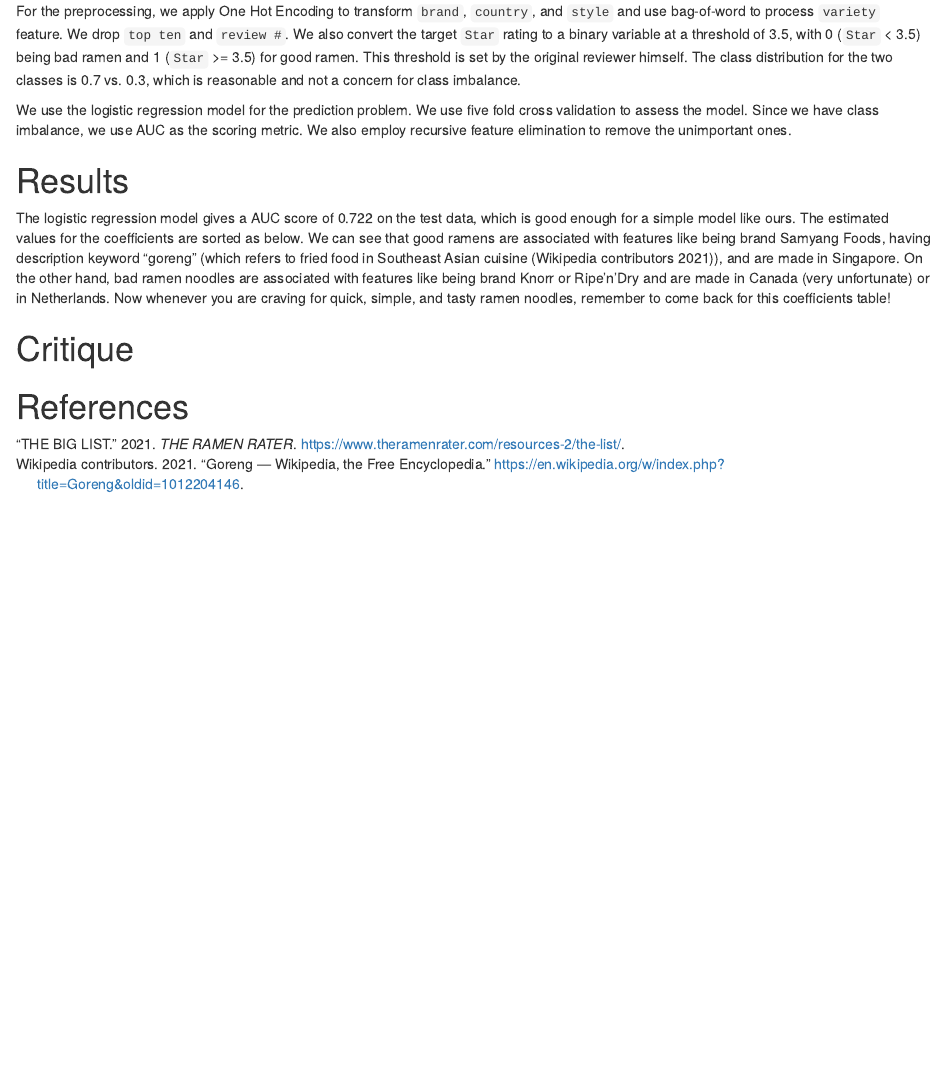
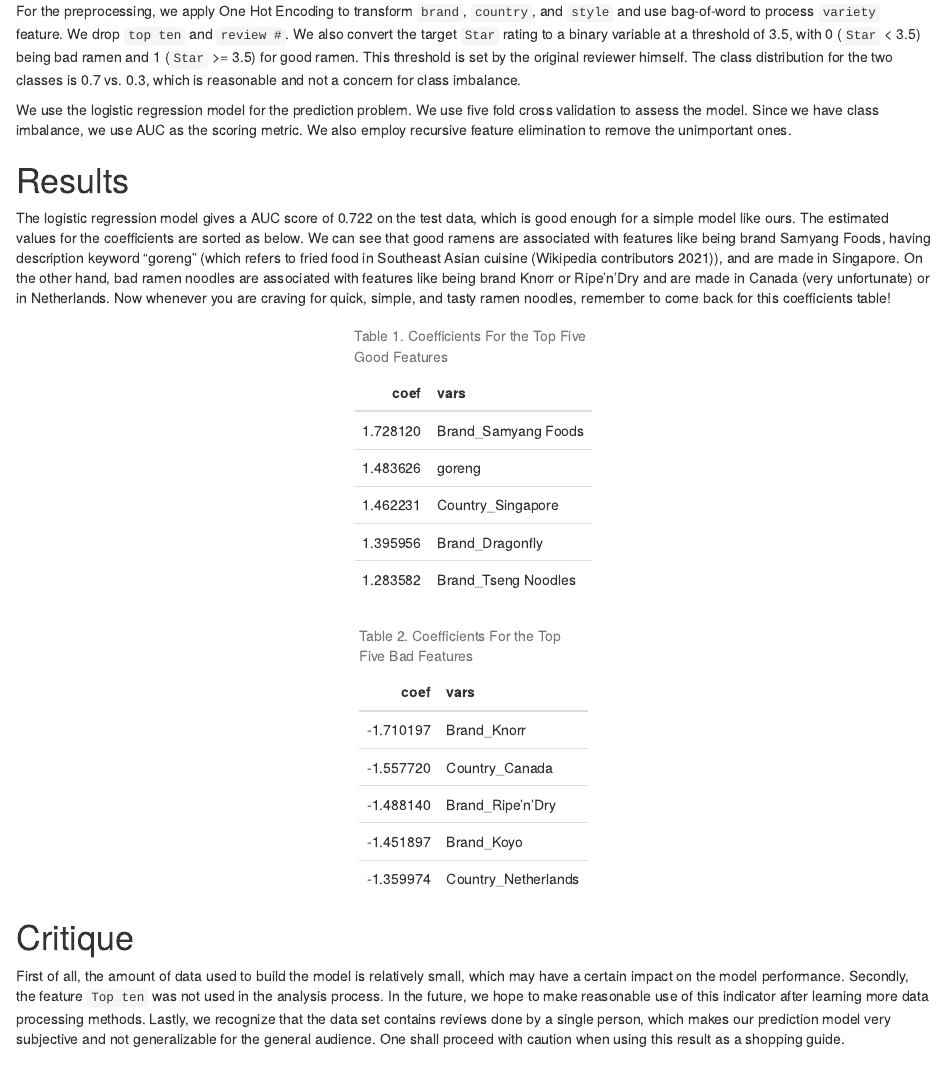
Before and after one commit to PANDASANG1231/522_Ramen, an R Markdown document (results/report.Rmd): the page in a window 1100 px wide, from 2260 px down. The pictures show the output file results/report.html that the author committed with the source, opened offline.

Commit message:
Add table for coefs

````diff
--- a/results/report.Rmd
+++ b/results/report.Rmd
@@ -56,8 +56,22 @@
 
 The logistic regression model gives a AUC score of 0.722 on the test data, which is good enough for a simple model like ours. The estimated values for the coefficients are sorted as below. We can see that good ramens are associated with features like being brand Samyang Foods, having description keyword "goreng" (which refers to fried food in Southeast Asian cuisine [@goreng]), and are made in Singapore. On the other hand, bad ramen noodles are associated with features like being brand Knorr or Ripe'n'Dry and are made in Canada (very unfortunate) or in Netherlands. Now whenever you are craving for quick, simple, and tasty ramen noodles, remember to come back for this coefficients table!
 
+```{r top_good_coef, echo=FALSE}
+good <- read.csv("Top_20_Good_features.csv")
+kable(good[1:5, 1:2],
+      caption = "Table 1. Coefficients For the Top Five Good Features") %>%
+  kable_styling(full_width = FALSE)
+```
+
+```{r top_bad_coef, echo=FALSE}
+bad <- read.csv("Top_20_Bad_features.csv")
+kable(bad[1:5, 1:2],
+      caption = "Table 2. Coefficients For the Top Five Bad Features") %>%
+  kable_styling(full_width = FALSE)
+```
+
 # Critique
 
-First of all, the amount of data used to build the model is relatively small, which may have a certain impact on the model performance. Secondly, the feature `Top ten` was not used in the analysis process. In the future, we hope to make reasonable use of this indicator after learning more data processing methods. Lastly, we recognize that the data set contains reviews done by a single person, which makes our prediction model very subjective and not generalizable for other poeple. One shall proceed with caution when using this result as a shopping guide.
+First of all, the amount of data used to build the model is relatively small, which may have a certain impact on the model performance. Secondly, the feature `Top ten` was not used in the analysis process. In the future, we hope to make reasonable use of this indicator after learning more data processing methods. Lastly, we recognize that the data set contains reviews done by a single person, which makes our prediction model very subjective and not generalizable for the general audience. One shall proceed with caution when using this result as a shopping guide.
 
 # References
````
Also changed, not shown: results/report.html.
